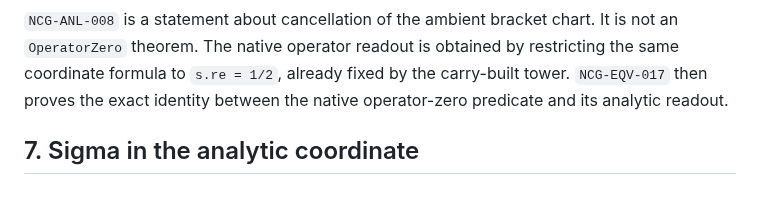
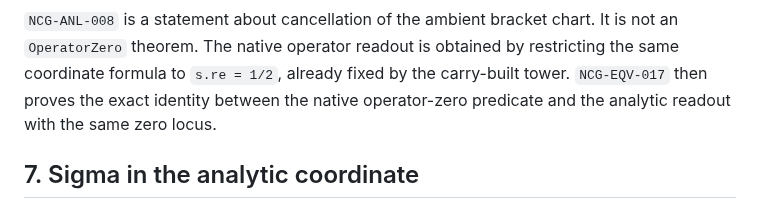
Before and after one commit to thiagomassensini/native-carry-geometry, a Markdown page: docs/50_CANONICAL_ANALYTIC_PRESENTATION.md, the part around the change. Drawn GitHub-style.

Commit message:
docs: state analytic readout as same zero locus

```diff
--- a/docs/50_CANONICAL_ANALYTIC_PRESENTATION.md
+++ b/docs/50_CANONICAL_ANALYTIC_PRESENTATION.md
@@ -125,7 +125,8 @@ The principal theorems are:
 It is not an `OperatorZero` theorem. The native operator readout is obtained
 by restricting the same coordinate formula to `s.re = 1/2`, already fixed by
 the carry-built tower. `NCG-EQV-017` then proves the exact identity between
-the native operator-zero predicate and its analytic readout.
+the native operator-zero predicate and the analytic readout with the same zero
+locus.
 
 
 ## 7. Sigma in the analytic coordinate
```
